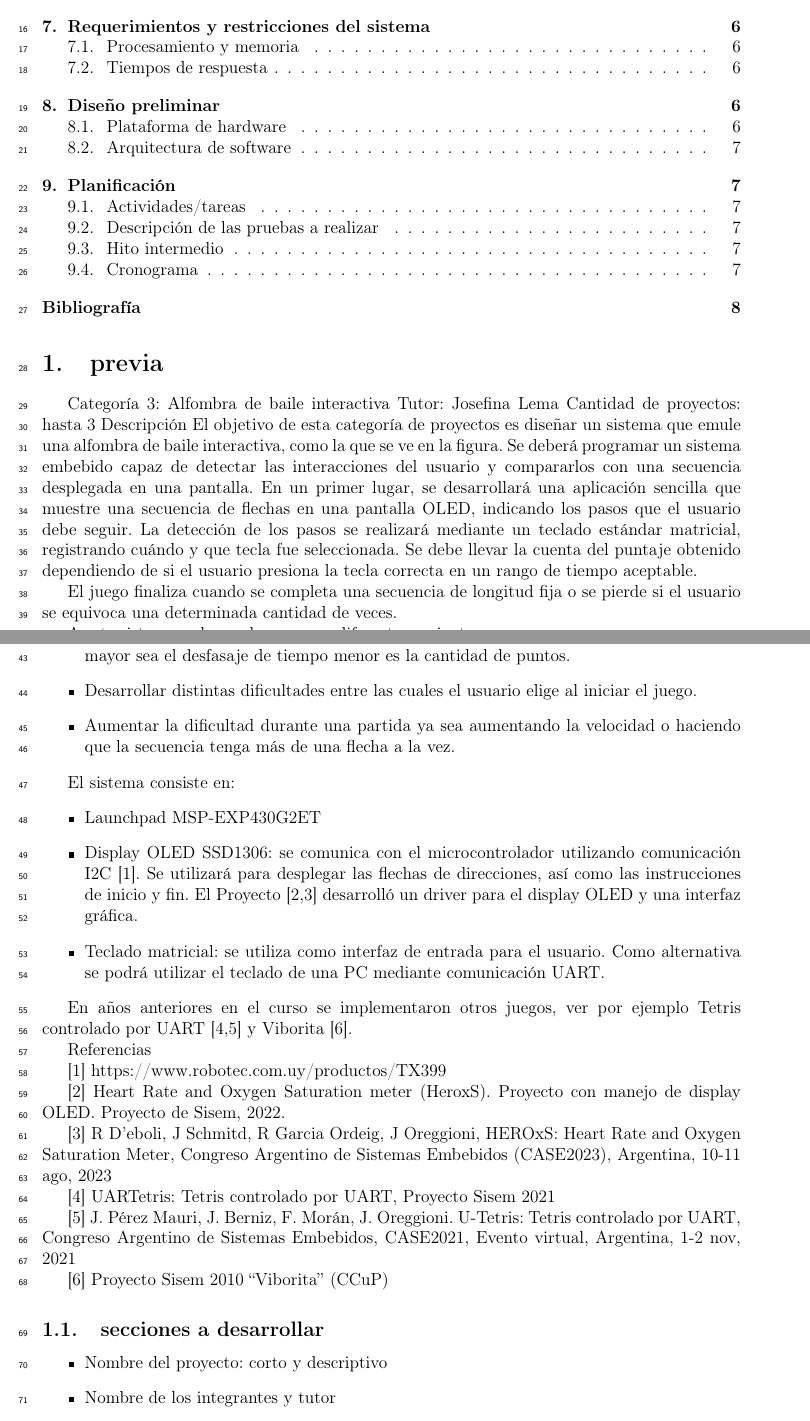
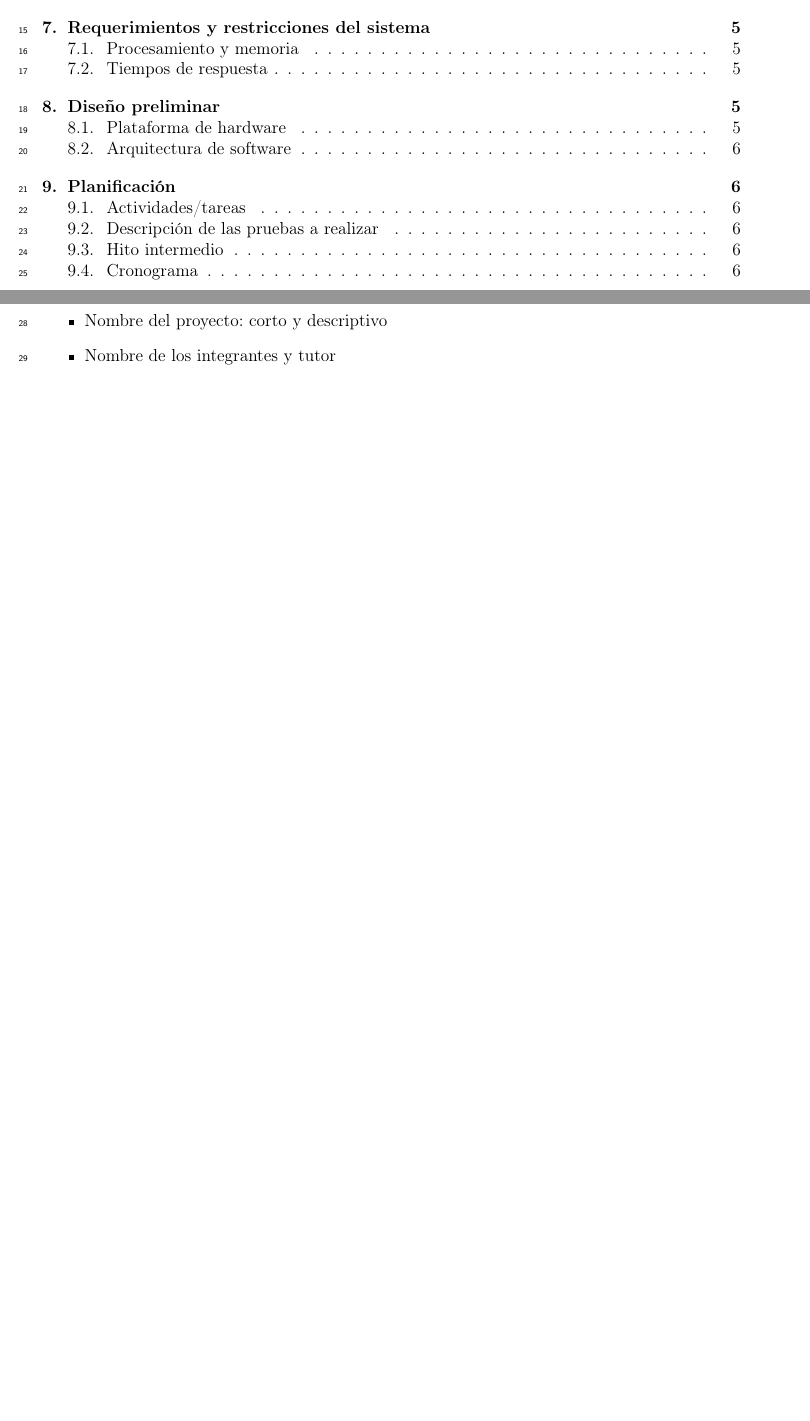
Before and after one commit to Nanush7/ALFOBI, a LaTeX document (Documentacion/Especificacion_Completa/main.tex): two parts of pages 2 and 3 of 9 before the commit and two parts of pages 2 and 3 of 8 after it, joined at a grey line, cut so that both start at the same text, the shorter picture padded with empty space. Compiled offline with pdfLaTeX.

Commit message:
Actualiza la sección de contenido y mejora la descripción del proyecto en el documento principal

```diff
--- a/Documentacion/Especificacion_Completa/main.tex
+++ b/Documentacion/Especificacion_Completa/main.tex
@@ -138,50 +138,9 @@ tabla de contenidos o anexos. Recuerde que el resumen es una descripci\'on corta
   \setcounter{page}{1}
   \tableofcontents
 
-  %+++++++++++++++++++++++
-  \section{previa}
-  \label{sec:previa}
+  \newpage
 
-  Categoría 3: Alfombra de baile interactiva Tutor: Josefina Lema Cantidad de proyectos: hasta 3 Descripción El objetivo de esta categoría de proyectos es diseñar un sistema que emule una alfombra de baile interactiva, como la que se ve en la figura. Se deberá programar un sistema embebido capaz de detectar las interacciones del usuario y compararlos con una secuencia desplegada en una pantalla. En un primer lugar, se desarrollará una aplicación sencilla que muestre una secuencia de flechas en una pantalla OLED, indicando los pasos que el usuario debe seguir.
-La detección de los pasos se realizará mediante un teclado estándar matricial, registrando cuándo y que tecla fue seleccionada. Se debe llevar la cuenta del puntaje obtenido dependiendo de si el usuario presiona la tecla correcta en un rango de tiempo aceptable.
-
-El juego finaliza cuando se completa una secuencia de longitud fija o se pierde si el usuario se equivoca una determinada cantidad de veces.
-
-
-
-A este sistema se le pueden agregar diferentes variantes:
-\begin{itemize}
-    \item Variar el puntaje dependiendo de la precisión con la que se presiona: si el usuario presiona el botón correcto en el momento exacto se le asigna la mayor cantidad de puntos. Cuanto mayor sea el desfasaje de tiempo menor es la cantidad de puntos.
-    \item Desarrollar distintas dificultades entre las cuales el usuario elige al iniciar el juego.
-    \item Aumentar la dificultad durante una partida ya sea aumentando la velocidad o haciendo que la secuencia tenga más de una flecha a la vez.
-\end{itemize}
-
-El sistema consiste en:
-\begin{itemize}
-    \item Launchpad MSP-EXP430G2ET
-    \item Display OLED SSD1306: se comunica con el microcontrolador utilizando comunicación I2C [1]. Se utilizará para desplegar las flechas de direcciones, así como las instrucciones de inicio y fin. El Proyecto [2,3] desarrolló un driver para el display OLED y una interfaz gráfica.
-    \item Teclado matricial: se utiliza como interfaz de entrada para el usuario. Como alternativa se podrá utilizar el teclado de una PC mediante comunicación UART.
-\end{itemize}
-
-En años anteriores en el curso se implementaron otros juegos, ver por ejemplo Tetris controlado por UART [4,5] y Viborita [6].
-
-Referencias
-
-[1] https://www.robotec.com.uy/productos/TX399
-
-[2] Heart Rate and Oxygen Saturation meter (HeroxS). Proyecto con manejo de display OLED. Proyecto de Sisem, 2022.
-
-[3] R D’eboli, J Schmitd, R Garcia Ordeig, J Oreggioni, HEROxS: Heart Rate and Oxygen Saturation Meter, Congreso Argentino de Sistemas Embebidos (CASE2023), Argentina, 10-11 ago, 2023
-
-[4] UARTetris: Tetris controlado por UART, Proyecto Sisem 2021
-
-[5] J. Pérez Mauri, J. Berniz, F. Morán, J. Oreggioni. U-Tetris: Tetris controlado por UART, Congreso Argentino de Sistemas Embebidos, CASE2021, Evento virtual, Argentina, 1-2 nov, 2021
-
-[6] Proyecto Sisem 2010 “Viborita” (CCuP)
-
-
-
-\subsection{secciones a desarrollar}
+\section{Secciones a desarrollar}
 \begin{itemize}
   \item Nombre del proyecto: corto y descriptivo
   \item Nombre de los integrantes y tutor
```
Also changed, not shown: Documentacion/Especificacion_Completa/main.pdf, Documentacion/Especificacion_Completa/main.tex (2 more changed lines), 1 other file.
